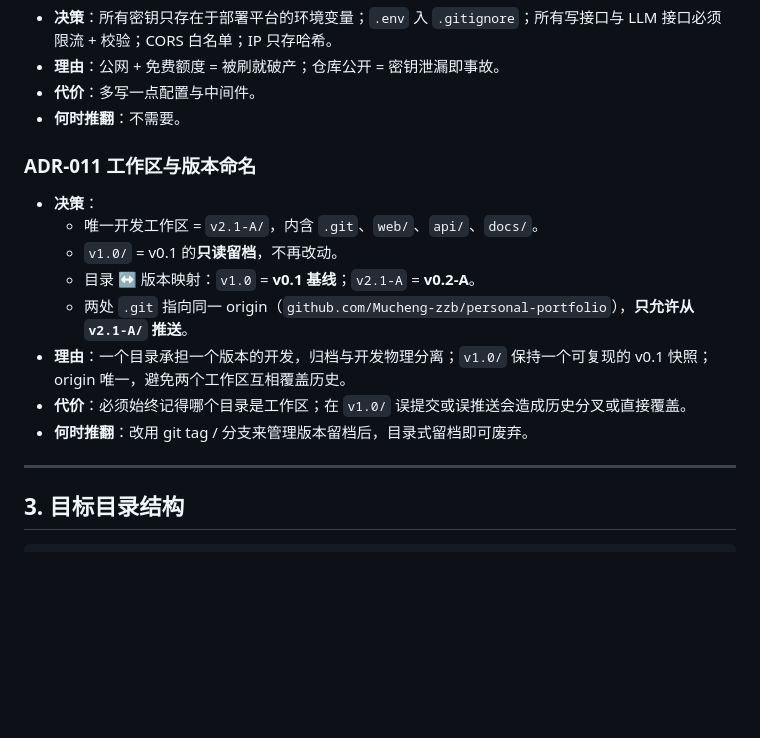
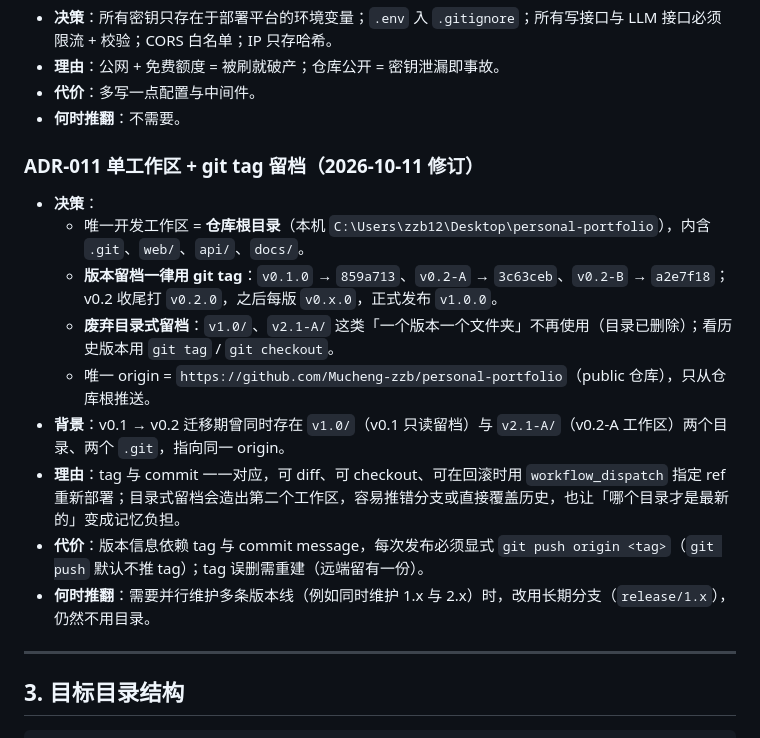
Before and after one commit to Mucheng-zzb/personal-portfolio, a Markdown page: docs/ARCHITECTURE.md, the part around the change. Rendered like a GitHub page; blank space fills up the shorter version.

Commit message:
docs: 修订 ADR-011，版本留档改用 git tag
- 唯一工作区由 v2.1-A/ 改为仓库根目录
- 版本留档一律用 git tag（v0.1.0 / v0.2-A / v0.2-B 已落地；v0.2 收尾打 v0.2.0）
- 废弃 v1.0/ 与 v2.1-A/ 目录式留档，保留背景说明记录原因
- 补上代价：每次发布必须显式 git push origin <tag>（git push 默认不推 tag）

Co-Authored-By: Claude Code <noreply@anthropic.com>

```diff
--- a/docs/ARCHITECTURE.md
+++ b/docs/ARCHITECTURE.md
@@ -151,15 +151,16 @@
 - **代价**：多写一点配置与中间件。
 - **何时推翻**：不需要。
 
-### ADR-011 工作区与版本命名
+### ADR-011 单工作区 + git tag 留档（2026-10-11 修订）
 - **决策**：
-  - 唯一开发工作区 = `v2.1-A/`，内含 `.git`、`web/`、`api/`、`docs/`。
-  - `v1.0/` = v0.1 的**只读留档**，不再改动。
-  - 目录 ↔ 版本映射：`v1.0` = **v0.1 基线**；`v2.1-A` = **v0.2-A**。
-  - 两处 `.git` 指向同一 origin（`github.com/Mucheng-zzb/personal-portfolio`），**只允许从 `v2.1-A/` 推送**。
-- **理由**：一个目录承担一个版本的开发，归档与开发物理分离；`v1.0/` 保持一个可复现的 v0.1 快照；origin 唯一，避免两个工作区互相覆盖历史。
-- **代价**：必须始终记得哪个目录是工作区；在 `v1.0/` 误提交或误推送会造成历史分叉或直接覆盖。
-- **何时推翻**：改用 git tag / 分支来管理版本留档后，目录式留档即可废弃。
+  - 唯一开发工作区 = **仓库根目录**（本机 `C:\Users\zzb12\Desktop\personal-portfolio`），内含 `.git`、`web/`、`api/`、`docs/`。
+  - **版本留档一律用 git tag**：`v0.1.0` → `859a713`、`v0.2-A` → `3c63ceb`、`v0.2-B` → `a2e7f18`；v0.2 收尾打 `v0.2.0`，之后每版 `v0.x.0`，正式发布 `v1.0.0`。
+  - **废弃目录式留档**：`v1.0/`、`v2.1-A/` 这类「一个版本一个文件夹」不再使用（目录已删除）；看历史版本用 `git tag` / `git checkout`。
+  - 唯一 origin = `https://github.com/Mucheng-zzb/personal-portfolio`（public 仓库），只从仓库根推送。
+- **背景**：v0.1 → v0.2 迁移期曾同时存在 `v1.0/`（v0.1 只读留档）与 `v2.1-A/`（v0.2-A 工作区）两个目录、两个 `.git`，指向同一 origin。
+- **理由**：tag 与 commit 一一对应，可 diff、可 checkout、可在回滚时用 `workflow_dispatch` 指定 ref 重新部署；目录式留档会造出第二个工作区，容易推错分支或直接覆盖历史，也让「哪个目录才是最新的」变成记忆负担。
+- **代价**：版本信息依赖 tag 与 commit message，每次发布必须显式 `git push origin <tag>`（`git push` 默认不推 tag）；tag 误删需重建（远端留有一份）。
+- **何时推翻**：需要并行维护多条版本线（例如同时维护 1.x 与 2.x）时，改用长期分支（`release/1.x`），仍然不用目录。
 
 ---
 
```
